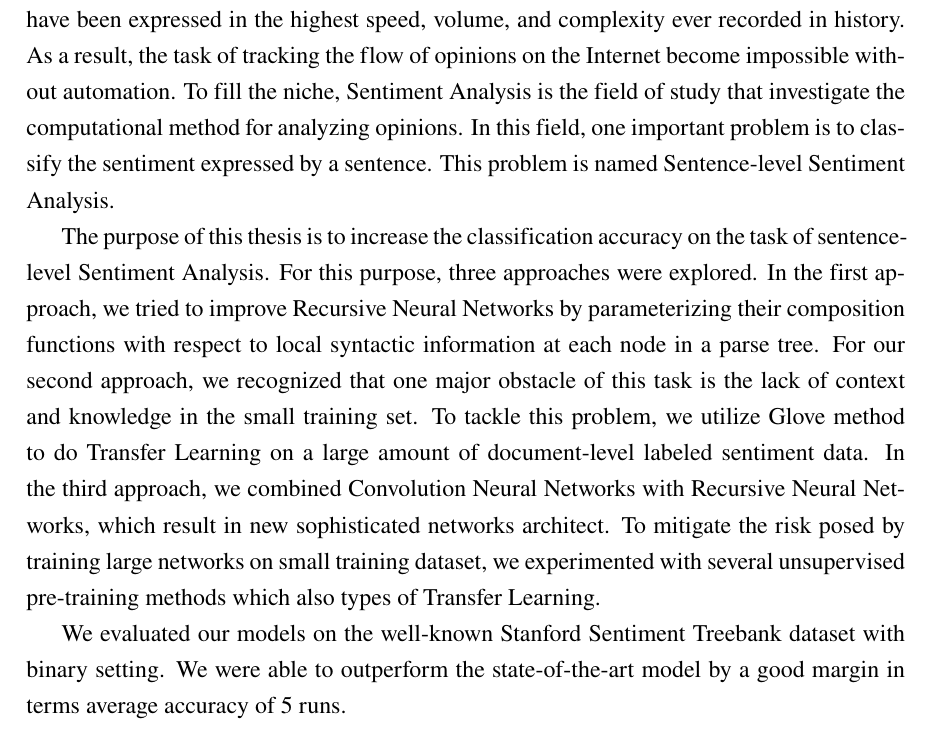
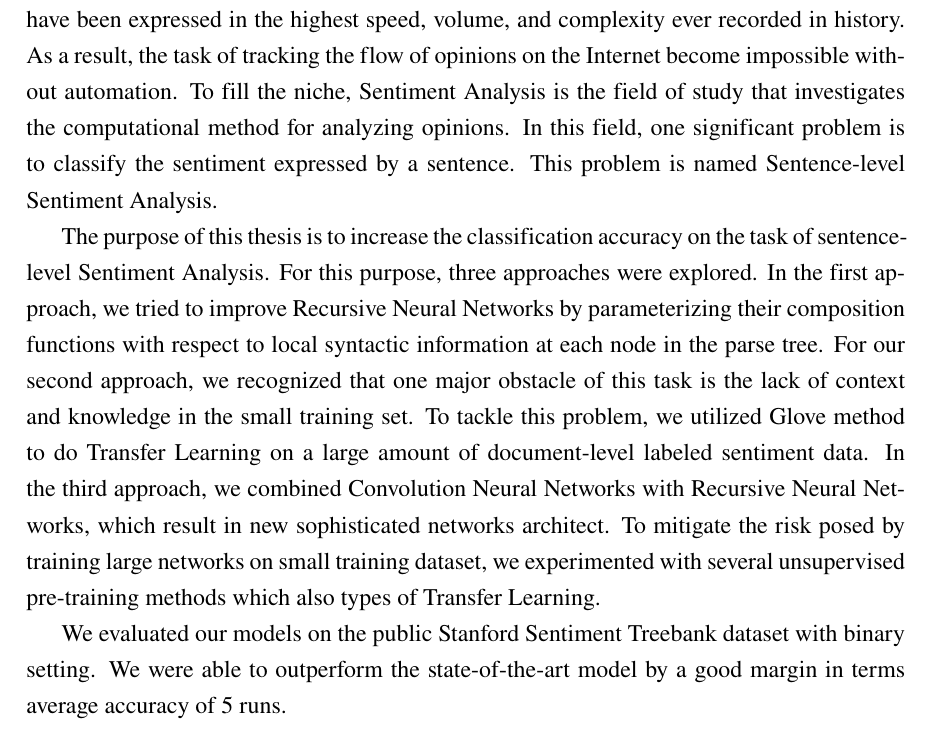
Before and after one commit to ttpro1995/thesis_latex, a LaTeX thesis (main.tex, which reads Appendix/tomtat.tex): part of page 10 of 96, cut so that both start at the same text. Compiled offline with pdfLaTeX.

Commit message:
proofreading abstract

```diff
--- a/Appendix/tomtat.tex
+++ b/Appendix/tomtat.tex
@@ -6,17 +6,17 @@ In large scale, opinions run our economy, shape our government and drive our his
 The ability to comprehend and control opinions brings great power.
 Since the last decade, opinions have been expressed in the highest speed, volume, and complexity ever recorded in history.
 As a result, the task of tracking the flow of opinions on the Internet become impossible without automation.
-To fill the niche, Sentiment Analysis is the field of study that investigate the computational method for analyzing opinions.
-In this field, one important problem is to classify the sentiment expressed by a sentence.
+To fill the niche, Sentiment Analysis is the field of study that investigates the computational method for analyzing opinions.
+In this field, one significant problem is to classify the sentiment expressed by a sentence.
 This problem is named Sentence-level Sentiment Analysis.
 
 The purpose of this thesis is to increase the classification accuracy on the task of sentence-level Sentiment Analysis.
 For this purpose, three approaches were explored.
-In the first approach, we tried to improve Recursive Neural Networks by parameterizing their composition functions with respect to local syntactic information at each node in a parse tree.
+In the first approach, we tried to improve Recursive Neural Networks by parameterizing their composition functions with respect to local syntactic information at each node in the parse tree.
 For our second approach, we recognized that one major obstacle of this task is the lack of context and knowledge in the small training set.
-To tackle this problem, we utilize Glove method to do Transfer Learning on a large amount of document-level labeled sentiment data.
+To tackle this problem, we utilized Glove method to do Transfer Learning on a large amount of document-level labeled sentiment data.
 In the third approach, we combined Convolution Neural Networks with Recursive Neural Networks, which result in new sophisticated networks architect.
 To mitigate the risk posed by training large networks on small training dataset, we experimented with several unsupervised pre-training methods which also types of Transfer Learning.
 
-We evaluated our models on the well-known Stanford Sentiment Treebank dataset with binary setting.
+We evaluated our models on the public Stanford Sentiment Treebank dataset with binary setting.
 We were able to outperform the state-of-the-art model by a good margin in terms average accuracy of 5 runs.
```
